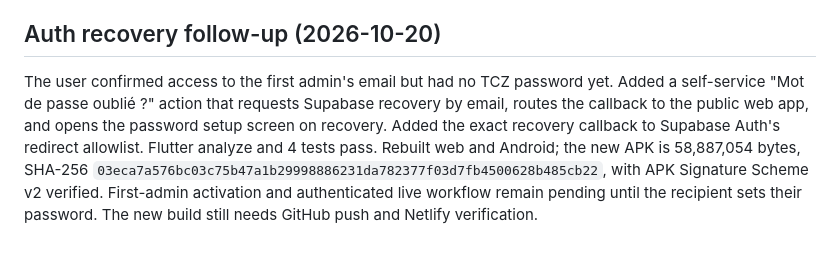
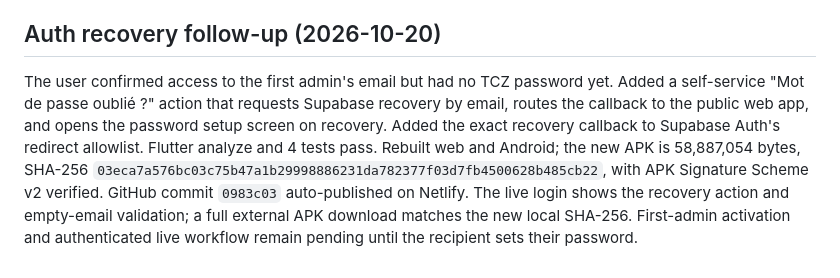
Before and after one commit to boarddash31/pointage-container-tcz, a Markdown page: PROGRESS.md, the part around the change. Drawn GitHub-style.

Commit message:
Record verified recovery deployment

```diff
--- a/PROGRESS.md
+++ b/PROGRESS.md
@@ -46,4 +46,4 @@ Have the first admin open the recovery email within 60 minutes and set a passwor
 
 ## Auth recovery follow-up (2026-10-20)
 
-The user confirmed access to the first admin's email but had no TCZ password yet. Added a self-service "Mot de passe oublié ?" action that requests Supabase recovery by email, routes the callback to the public web app, and opens the password setup screen on recovery. Added the exact recovery callback to Supabase Auth's redirect allowlist. Flutter analyze and 4 tests pass. Rebuilt web and Android; the new APK is 58,887,054 bytes, SHA-256 `03eca7a576bc03c75b47a1b29998886231da782377f03d7fb4500628b485cb22`, with APK Signature Scheme v2 verified. First-admin activation and authenticated live workflow remain pending until the recipient sets their password. The new build still needs GitHub push and Netlify verification.
+The user confirmed access to the first admin's email but had no TCZ password yet. Added a self-service "Mot de passe oublié ?" action that requests Supabase recovery by email, routes the callback to the public web app, and opens the password setup screen on recovery. Added the exact recovery callback to Supabase Auth's redirect allowlist. Flutter analyze and 4 tests pass. Rebuilt web and Android; the new APK is 58,887,054 bytes, SHA-256 `03eca7a576bc03c75b47a1b29998886231da782377f03d7fb4500628b485cb22`, with APK Signature Scheme v2 verified. GitHub commit `0983c03` auto-published on Netlify. The live login shows the recovery action and empty-email validation; a full external APK download matches the new local SHA-256. First-admin activation and authenticated live workflow remain pending until the recipient sets their password.
```
